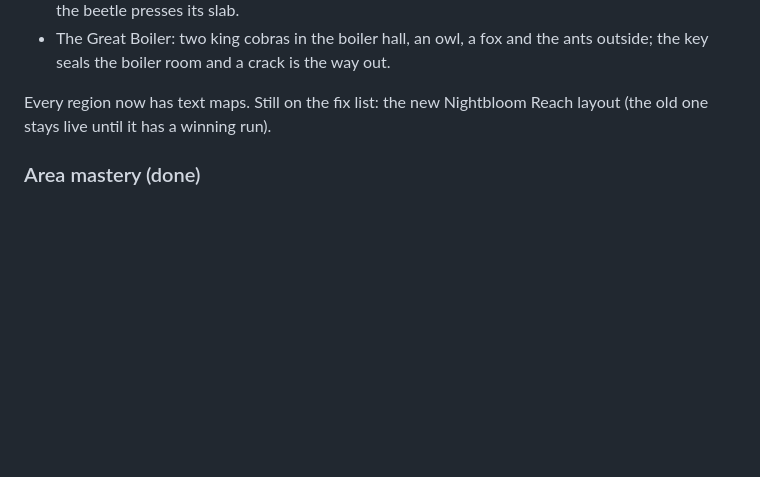
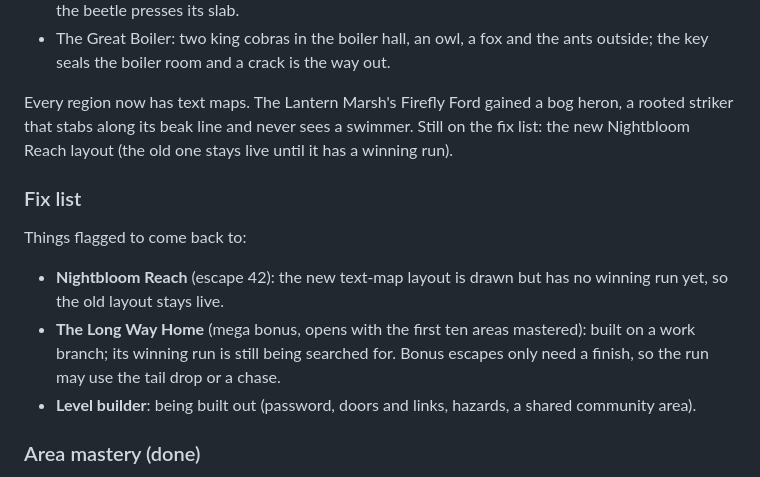
Before and after one commit to masadams/SallysEscape, a Markdown page: docs/ROADMAP.md, the part around the change. Rendered like a GitHub page; blank space fills up the shorter version.

Commit message:
Roadmap: bog heron, and a fix list for things to come back to
Co-Authored-By: Claude Opus 5.5 <noreply@anthropic.com>
Claude-Session: https://claude.ai/code/session_01Y1qKpMnSc29pniaC9XRK7e

```diff
--- a/docs/ROADMAP.md
+++ b/docs/ROADMAP.md
@@ -160,7 +160,13 @@ Steam Vents is the steepest climb, with king cobras in its hardest boilers:
 - Ant Furnace: an ant column that steam does not stop, and a furnace door that opens only while the beetle presses its slab.
 - The Great Boiler: two king cobras in the boiler hall, an owl, a fox and the ants outside; the key seals the boiler room and a crack is the way out.
 
-Every region now has text maps. Still on the fix list: the new Nightbloom Reach layout (the old one stays live until it has a winning run).
+Every region now has text maps. The Lantern Marsh's Firefly Ford gained a bog heron, a rooted striker that stabs along its beak line and never sees a swimmer. Still on the fix list: the new Nightbloom Reach layout (the old one stays live until it has a winning run).
+
+### Fix list
+Things flagged to come back to:
+- **Nightbloom Reach** (escape 42): the new text-map layout is drawn but has no winning run yet, so the old layout stays live.
+- **The Long Way Home** (mega bonus, opens with the first ten areas mastered): built on a work branch; its winning run is still being searched for. Bonus escapes only need a finish, so the run may use the tail drop or a chase.
+- **Level builder**: being built out (password, doors and links, hazards, a shared community area).
 
 ### Area mastery (done)
 Earning every star in an area masters it. Mastery puts a crown on the area's sign and gives Sally that area's colours to wear (17 sets, chosen on the world map).
```
